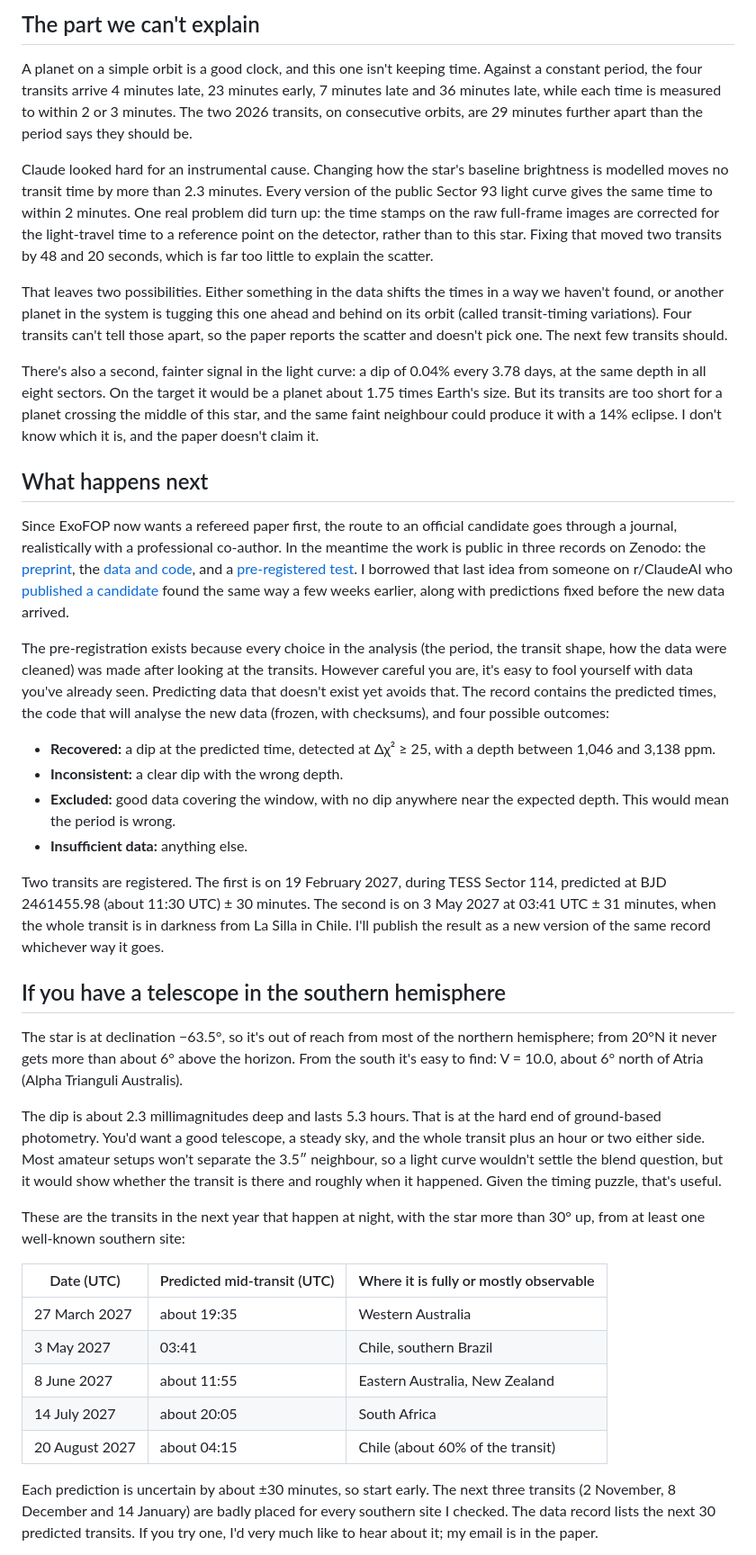
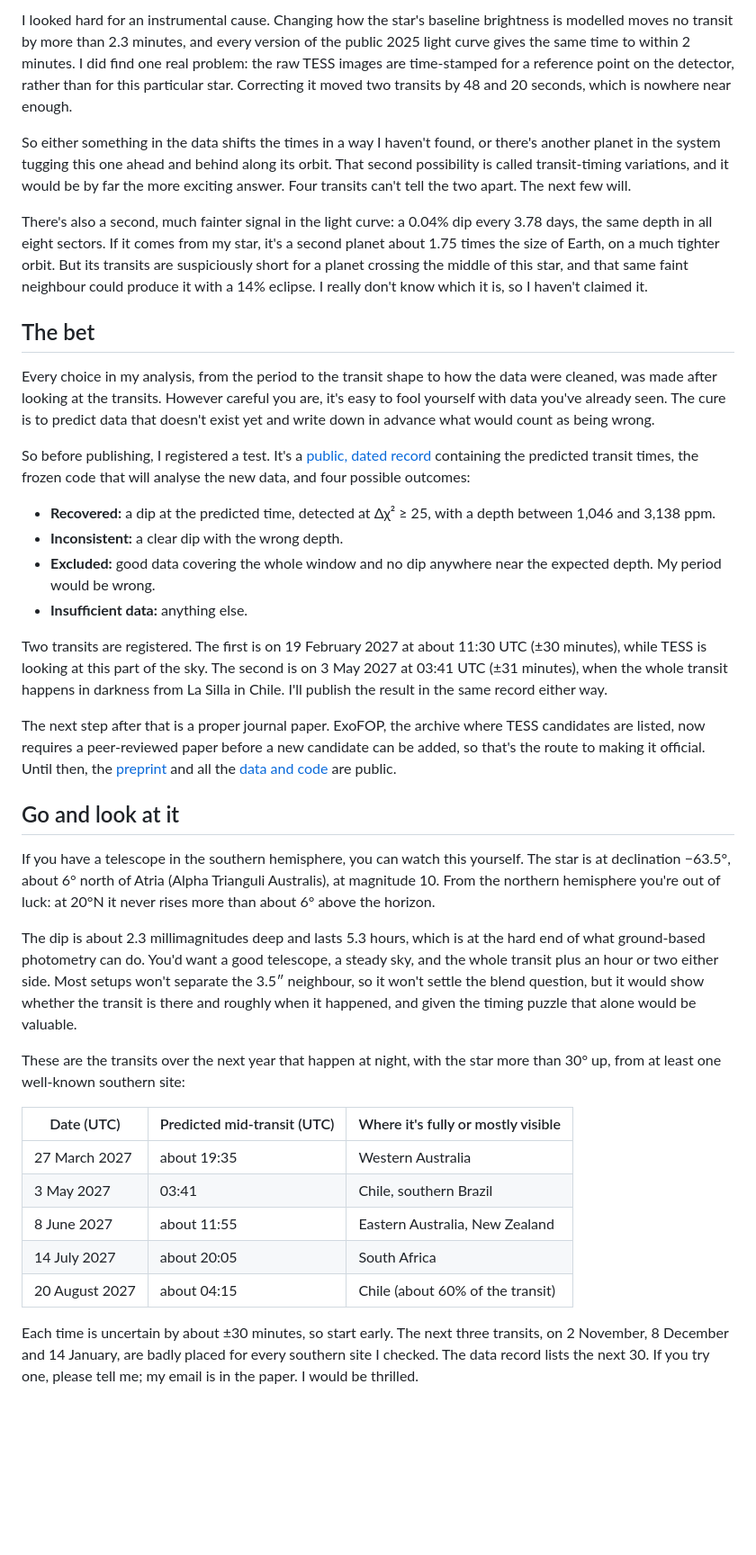
Before and after one commit to specbug/ad-astra, a Markdown page: docs/blog/finding-a-planet-candidate.md, the part around one of its changes. Shown at 90% size. GitHub-like rendering; blank space fills up the shorter version.

```diff
--- a/docs/blog/finding-a-planet-candidate.md
+++ b/docs/blog/finding-a-planet-candidate.md
@@ -83,36 +70,34 @@ The lesson I'd take from this is about cost. Claude produced a careful-looking a
 
-## The part we can't explain
+I looked hard for an instrumental cause. Changing how the star's baseline brightness is modelled moves no transit by more than 2.3 minutes, and every version of the public 2025 light curve gives the same time to within 2 minutes. I did find one real problem: the raw TESS images are time-stamped for a reference point on the detector, rather than for this particular star. Correcting it moved two transits by 48 and 20 seconds, which is nowhere near enough.
 
-A planet on a simple orbit is a good clock, and this one isn't keeping time. Against a constant period, the four transits arrive 4 minutes late, 23 minutes early, 7 minutes late and 36 minutes late, while each time is measured to within 2 or 3 minutes. The two 2026 transits, on consecutive orbits, are 29 minutes further apart than the period says they should be.
+So either something in the data shifts the times in a way I haven't found, or there's another planet in the system tugging this one ahead and behind along its orbit. That second possibility is called transit-timing variations, and it would be by far the more exciting answer. Four transits can't tell the two apart. The next few will.
 
-Claude looked hard for an instrumental cause. Changing how the star's baseline brightness is modelled moves no transit time by more than 2.3 minutes. Every version of the public Sector 93 light curve gives the same time to within 2 minutes. One real problem did turn up: the time stamps on the raw full-frame images are corrected for the light-travel time to a reference point on the detector, rather than to this star. Fixing that moved two transits by 48 and 20 seconds, which is far too little to explain the scatter.
+There's also a second, much fainter signal in the light curve: a 0.04% dip every 3.78 days, the same depth in all eight sectors. If it comes from my star, it's a second planet about 1.75 times the size of Earth, on a much tighter orbit. But its transits are suspiciously short for a planet crossing the middle of this star, and that same faint neighbour could produce it with a 14% eclipse. I really don't know which it is, so I haven't claimed it.
 
-That leaves two possibilities. Either something in the data shifts the times in a way we haven't found, or another planet in the system is tugging this one ahead and behind on its orbit (called transit-timing variations). Four transits can't tell those apart, so the paper reports the scatter and doesn't pick one. The next few transits should.
+## The bet
 
-There's also a second, fainter signal in the light curve: a dip of 0.04% every 3.78 days, at the same depth in all eight sectors. On the target it would be a planet about 1.75 times Earth's size. But its transits are too short for a planet crossing the middle of this star, and the same faint neighbour could produce it with a 14% eclipse. I don't know which it is, and the paper doesn't claim it.
+Every choice in my analysis, from the period to the transit shape to how the data were cleaned, was made after looking at the transits. However careful you are, it's easy to fool yourself with data you've already seen. The cure is to predict data that doesn't exist yet and write down in advance what would count as being wrong.
 
-## What happens next
-
-Since ExoFOP now wants a refereed paper first, the route to an official candidate goes through a journal, realistically with a professional co-author. In the meantime the work is public in three records on Zenodo: the [preprint](https://doi.org/10.5281/zenodo.23390317), the [data and code](https://doi.org/10.5281/zenodo.23390274), and a [pre-registered test](https://doi.org/10.5281/zenodo.23390325). I borrowed that last idea from someone on r/ClaudeAI who [published a candidate](https://doi.org/10.5281/zenodo.22967456) found the same way a few weeks earlier, along with predictions fixed before the new data arrived.
-
-The pre-registration exists because every choice in the analysis (the period, the transit shape, how the data were cleaned) was made after looking at the transits. However careful you are, it's easy to fool yourself with data you've already seen. Predicting data that doesn't exist yet avoids that. The record contains the predicted times, the code that will analyse the new data (frozen, with checksums), and four possible outcomes:
+So before publishing, I registered a test. It's a [public, dated record](https://doi.org/10.5281/zenodo.23390325) containing the predicted transit times, the frozen code that will analyse the new data, and four possible outcomes:
 
 - **Recovered:** a dip at the predicted time, detected at Δχ² ≥ 25, with a depth between 1,046 and 3,138 ppm.
 - **Inconsistent:** a clear dip with the wrong depth.
-- **Excluded:** good data covering the window, with no dip anywhere near the expected depth. This would mean the period is wrong.
+- **Excluded:** good data covering the whole window and no dip anywhere near the expected depth. My period would be wrong.
 - **Insufficient data:** anything else.
 
-Two transits are registered. The first is on 19 February 2027, during TESS Sector 114, predicted at BJD 2461455.98 (about 11:30 UTC) ± 30 minutes. The second is on 3 May 2027 at 03:41 UTC ± 31 minutes, when the whole transit is in darkness from La Silla in Chile. I'll publish the result as a new version of the same record whichever way it goes.
+Two transits are registered. The first is on 19 February 2027 at about 11:30 UTC (±30 minutes), while TESS is looking at this part of the sky. The second is on 3 May 2027 at 03:41 UTC (±31 minutes), when the whole transit happens in darkness from La Silla in Chile. I'll publish the result in the same record either way.
 
-## If you have a telescope in the southern hemisphere
+The next step after that is a proper journal paper. ExoFOP, the archive where TESS candidates are listed, now requires a peer-reviewed paper before a new candidate can be added, so that's the route to making it official. Until then, the [preprint](https://doi.org/10.5281/zenodo.23390317) and all the [data and code](https://doi.org/10.5281/zenodo.23390274) are public.
 
-The star is at declination −63.5°, so it's out of reach from most of the northern hemisphere; from 20°N it never gets more than about 6° above the horizon. From the south it's easy to find: V = 10.0, about 6° north of Atria (Alpha Trianguli Australis).
+## Go and look at it
 
-The dip is about 2.3 millimagnitudes deep and lasts 5.3 hours. That is at the hard end of ground-based photometry. You'd want a good telescope, a steady sky, and the whole transit plus an hour or two either side. Most amateur setups won't separate the 3.5″ neighbour, so a light curve wouldn't settle the blend question, but it would show whether the transit is there and roughly when it happened. Given the timing puzzle, that's useful.
+If you have a telescope in the southern hemisphere, you can watch this yourself. The star is at declination −63.5°, about 6° north of Atria (Alpha Trianguli Australis), at magnitude 10. From the northern hemisphere you're out of luck: at 20°N it never rises more than about 6° above the horizon.
 
-These are the transits in the next year that happen at night, with the star more than 30° up, from at least one well-known southern site:
+The dip is about 2.3 millimagnitudes deep and lasts 5.3 hours, which is at the hard end of what ground-based photometry can do. You'd want a good telescope, a steady sky, and the whole transit plus an hour or two either side. Most setups won't separate the 3.5″ neighbour, so it won't settle the blend question, but it would show whether the transit is there and roughly when it happened, and given the timing puzzle that alone would be valuable.
 
-| Date (UTC) | Predicted mid-transit (UTC) | Where it is fully or mostly observable |
+These are the transits over the next year that happen at night, with the star more than 30° up, from at least one well-known southern site:
+
+| Date (UTC) | Predicted mid-transit (UTC) | Where it's fully or mostly visible |
 |---|---|---|
 | 27 March 2027 | about 19:35 | Western Australia |
 | 3 May 2027 | 03:41 | Chile, southern Brazil |
@@ -120,5 +105,5 @@ These are the transits in the next year that happen at night, with the star more
 | 14 July 2027 | about 20:05 | South Africa |
 | 20 August 2027 | about 04:15 | Chile (about 60% of the transit) |
 
-Each prediction is uncertain by about ±30 minutes, so start early. The next three transits (2 November, 8 December and 14 January) are badly placed for every southern site I checked. The data record lists the next 30 predicted transits. If you try one, I'd very much like to hear about it; my email is in the paper.
+Each time is uncertain by about ±30 minutes, so start early. The next three transits, on 2 November, 8 December and 14 January, are badly placed for every southern site I checked. The data record lists the next 30. If you try one, please tell me; my email is in the paper. I would be thrilled.
 
```
Also changed, not shown: other parts of docs/blog/finding-a-planet-candidate.md (+36 -51 lines).
